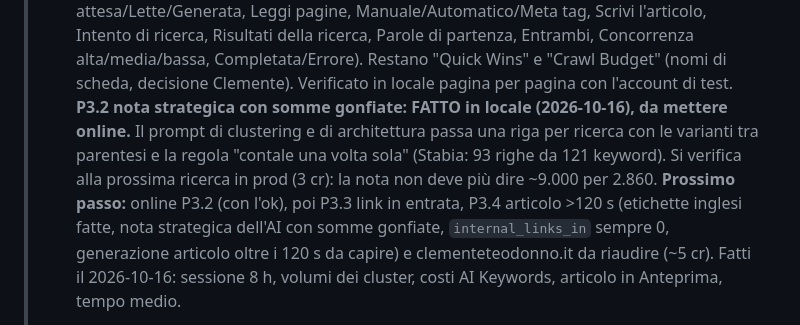
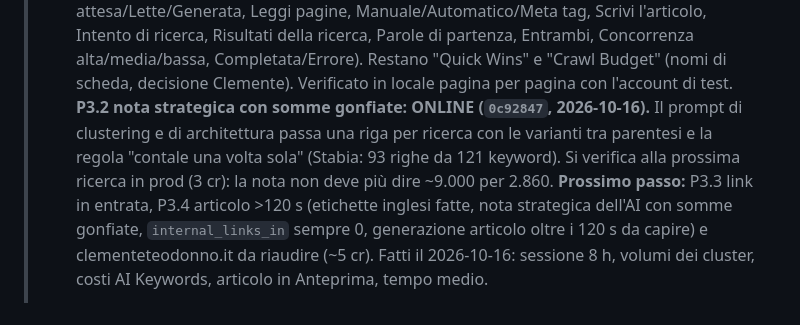
Before and after one commit to clembeweb/ainstein-seo-toolkit, a Markdown page: docs/LANCIO-LINKEDIN.md, the part around the change. Drawn GitHub-style.

Commit message:
docs: P3.2 online
Co-Authored-By: Claude Fable 5.1 <noreply@anthropic.com>

```diff
--- a/docs/LANCIO-LINKEDIN.md
+++ b/docs/LANCIO-LINKEDIN.md
@@ -152,10 +152,10 @@
 > di Overview, In attesa/Lette/Generata, Leggi pagine, Manuale/Automatico/Meta tag, Scrivi l'articolo, Intento di ricerca,
 > Risultati della ricerca, Parole di partenza, Entrambi, Concorrenza alta/media/bassa, Completata/Errore). Restano "Quick Wins"
 > e "Crawl Budget" (nomi di scheda, decisione Clemente). Verificato in locale pagina per pagina con l'account di test.
-> **P3.2 nota strategica con somme gonfiate: FATTO in locale (2026-10-16), da mettere online.** Il prompt di clustering e
+> **P3.2 nota strategica con somme gonfiate: ONLINE (`0c92847`, 2026-10-16).** Il prompt di clustering e
 > di architettura passa una riga per ricerca con le varianti tra parentesi e la regola "contale una volta sola" (Stabia: 93
 > righe da 121 keyword). Si verifica alla prossima ricerca in prod (3 cr): la nota non deve più dire ~9.000 per 2.860.
-> **Prossimo passo:** online P3.2 (con l'ok), poi P3.3 link in entrata, P3.4 articolo >120 s (etichette inglesi fatte,
+> **Prossimo passo:** P3.3 link in entrata, P3.4 articolo >120 s (etichette inglesi fatte,
 > nota strategica dell'AI con somme gonfiate, `internal_links_in` sempre 0, generazione articolo oltre i 120 s da capire)
 > e clementeteodonno.it da riaudire (~5 cr). Fatti il 2026-10-16: sessione 8 h, volumi dei cluster, costi AI Keywords,
 > articolo in Anteprima, tempo medio.
```
